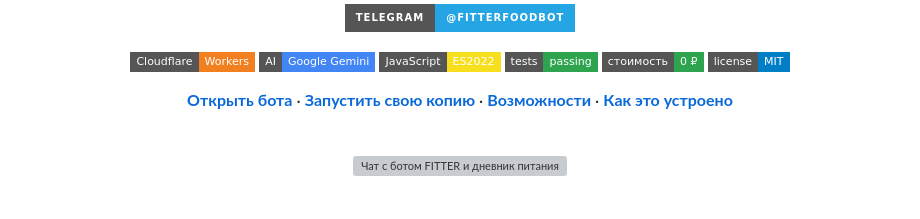
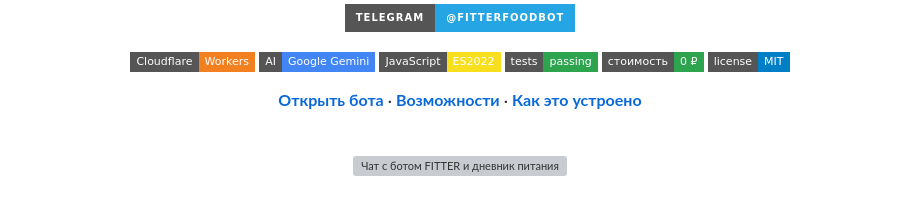
Before and after one commit to sailxx/FITTER-AI, a Markdown page: README.md, the part around the change. GitHub-like rendering; badges without logos; grey boxes are pictures that could not be loaded.

Commit message:
README: убрана ссылка «Запустить свою копию»
Co-Authored-By: Claude Opus 5.5 <noreply@anthropic.com>
Claude-Session: https://claude.ai/code/session_01RmvZPhaQ6YwivNsVtur6Tj

```diff
--- a/README.md
+++ b/README.md
@@ -19,7 +19,7 @@
 ![Cost](https://img.shields.io/badge/стоимость-0%20₽-2ea44f?style=flat-square)
 ![License](https://img.shields.io/badge/license-MIT-blue?style=flat-square)
 
-[**Открыть бота**](https://t.me/FitterFoodBot) · [**Запустить свою копию**](SETUP.md) · [**Возможности**](#-возможности) · [**Как это устроено**](#-как-это-устроено)
+[**Открыть бота**](https://t.me/FitterFoodBot) · [**Возможности**](#-возможности) · [**Как это устроено**](#-как-это-устроено)
 
 <br>
 
```
